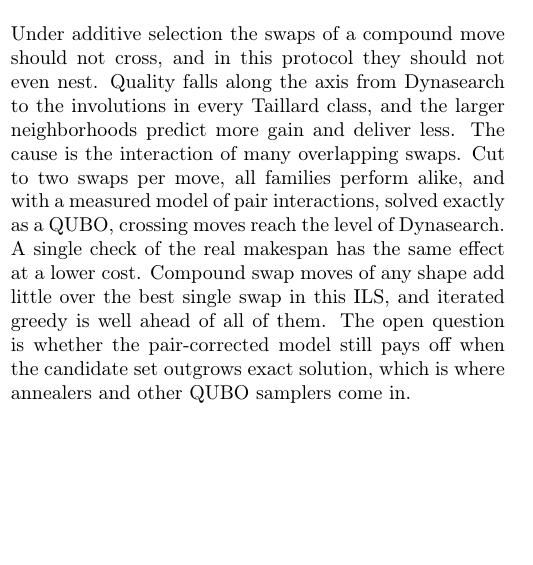
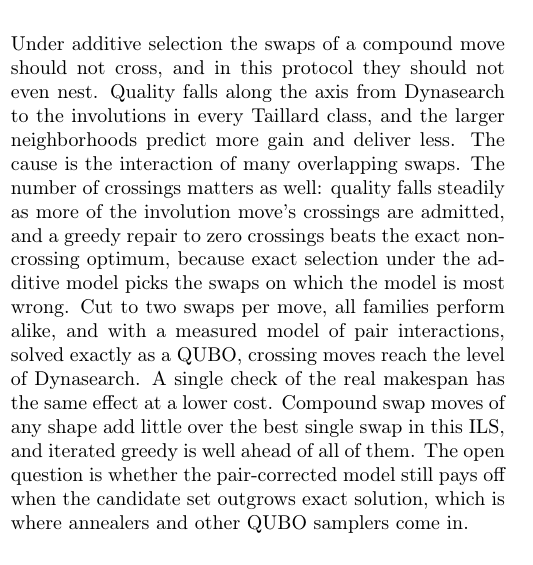
Before and after one commit to RemigiuszWoj/PhD, a LaTeX paper (articles/crossings/main.tex): part of one column of page 6 of 8, cut so that both start at the same text, the shorter picture padded with empty space. Compiled offline with pdfLaTeX.

Commit message:
crossings: conclusions sentence on the crossing scale and the cf0 control (EN/PL/IJCAI)
Co-Authored-By: Claude Opus 5.5 <noreply@anthropic.com>

```diff
--- a/articles/crossings/main.tex
+++ b/articles/crossings/main.tex
@@ -698,7 +698,12 @@ Under additive selection the swaps of a compound move should not
 cross, and in this protocol they should not even nest. Quality falls
 along the axis from Dynasearch to the involutions in every Taillard
 class, and the larger neighborhoods predict more gain and deliver less.
-The cause is the interaction of many overlapping swaps. Cut to two
+The cause is the interaction of many overlapping swaps. The number of
+crossings matters as well: quality falls steadily as more of the
+involution move's crossings are admitted, and a greedy repair to zero
+crossings beats the exact noncrossing optimum, because exact selection
+under the additive model picks the swaps on which the model is most
+wrong. Cut to two
 swaps per move, all families perform alike, and with a measured model of
 pair interactions, solved exactly as a QUBO, crossing moves reach the
 level of Dynasearch. A single check of the real makespan has the same
```
Also changed, not shown: articles/crossings/ijcai/main.tex (+6 -1 lines), articles/crossings/main_pl.tex (+5 -1 lines).
